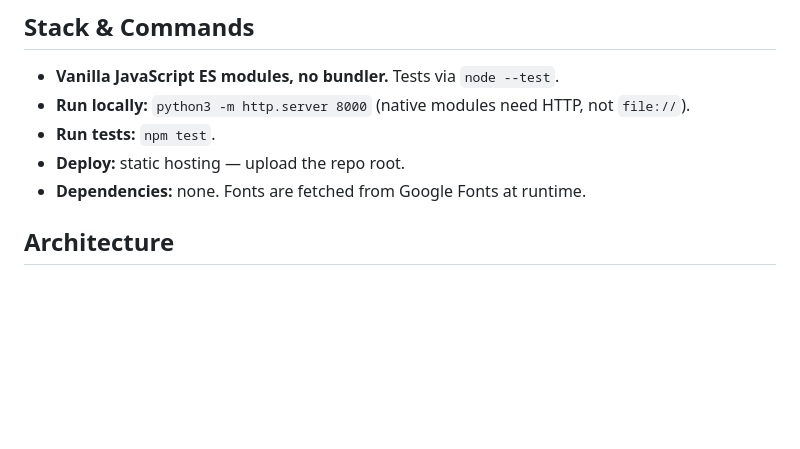
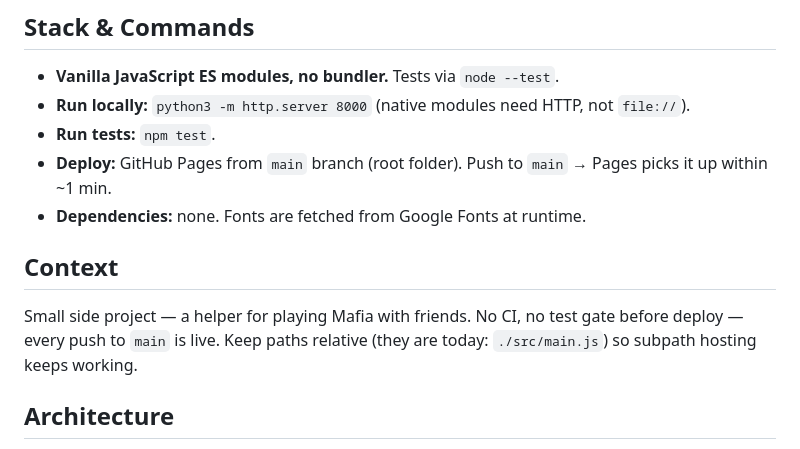
Before and after one commit to shatytskyi/mafia, a Markdown page: CLAUDE.md, the part around the change. Rendered like a GitHub page; blank space fills up the shorter version.

Commit message:
docs: add GitHub Pages deploy notes to CLAUDE.md

```diff
--- a/CLAUDE.md
+++ b/CLAUDE.md
@@ -11,8 +11,12 @@ This file provides guidance to Claude Code (claude.ai/code) when working with co
 - **Vanilla JavaScript ES modules, no bundler.** Tests via `node --test`.
 - **Run locally:** `python3 -m http.server 8000` (native modules need HTTP, not `file://`).
 - **Run tests:** `npm test`.
-- **Deploy:** static hosting — upload the repo root.
+- **Deploy:** GitHub Pages from `main` branch (root folder). Push to `main` → Pages picks it up within ~1 min.
 - **Dependencies:** none. Fonts are fetched from Google Fonts at runtime.
+
+## Context
+
+Small side project — a helper for playing Mafia with friends. No CI, no test gate before deploy — every push to `main` is live. Keep paths relative (they are today: `./src/main.js`) so subpath hosting keeps working.
 
 ## Architecture
 
```
